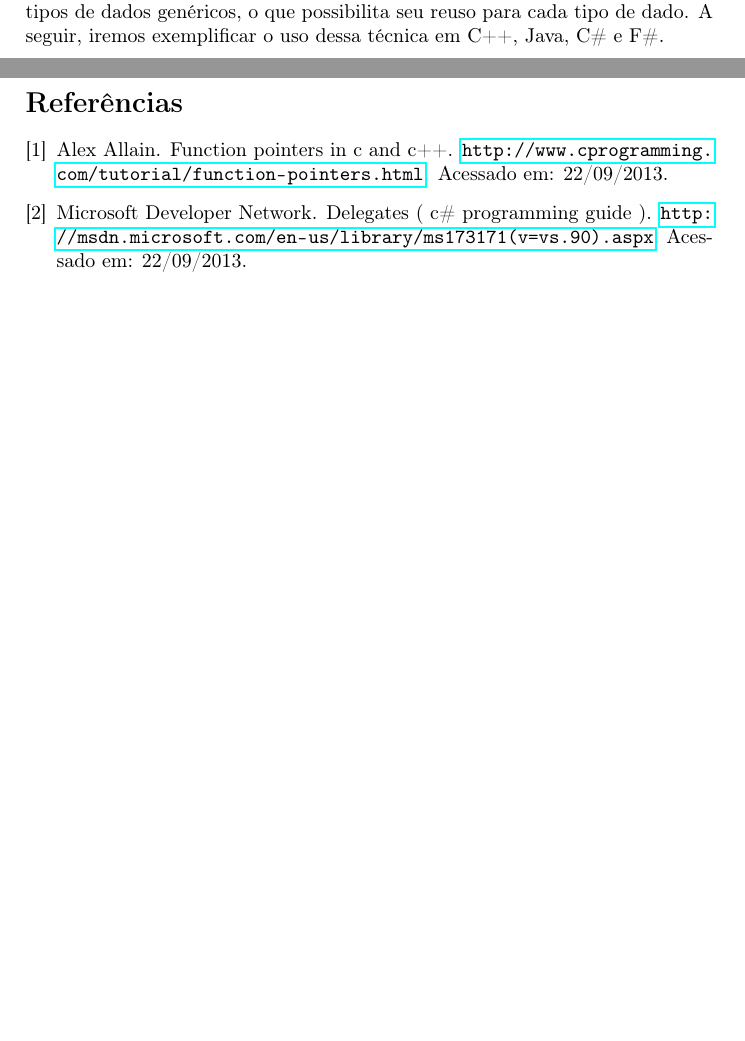
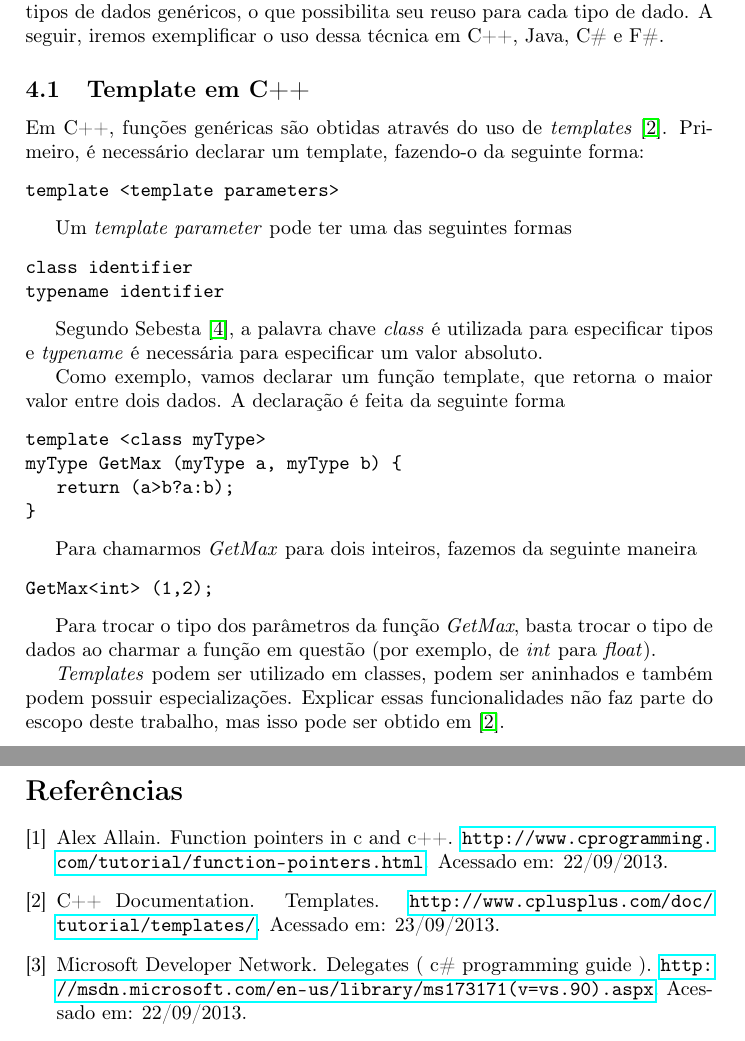
Before and after one commit to QSF/lp-subprograms, a LaTeX document (artigo.tex, which reads generic_subprogramas/generic_subprogramas.tex): two parts of pages 6 and 7 of 7, joined at a grey line, cut so that both start at the same text, the shorter picture padded with empty space. Compiled offline with pdfLaTeX.

Commit message:
Adicionando texto sobre template em c++, referêntes a seção 9.9.

```diff
--- a/generic_subprogramas/generic_subprogramas.tex
+++ b/generic_subprogramas/generic_subprogramas.tex
@@ -12,4 +12,37 @@ Um subprograma polimórfico é algo que pode nos oferecer esse tipo de reuso. Se
 
 Subprogramas com polimorfismo paramétrico são subprogramas que utilizam tipos de dados genéricos, o que possibilita seu reuso para cada tipo de dado. A seguir, iremos exemplificar o uso dessa técnica em C++, Java, C\# e F\#.
 
+\subsection{Template em C++} % (fold)
+\label{sub:template_em_c}
+Em C++, funções genéricas são obtidas através do uso de \emph{templates} \cite{template_cpluplus}. Primeiro, é necessário declarar um template, fazendo-o da seguinte forma:
+\begin{verbatim}
+template <template parameters>
+\end{verbatim}
+
+Um \emph{template parameter} pode ter uma das seguintes formas
+\begin{verbatim}
+class identifier
+typename identifier
+\end{verbatim}
+
+Segundo Sebesta \cite{sebesta}, a palavra chave \emph{class} é utilizada para especificar tipos e \emph{typename} é necessária para especificar um valor absoluto.
+
+Como exemplo, vamos declarar um função template, que retorna o maior valor entre dois dados. A declaração é feita da seguinte forma
+\begin{verbatim}
+template <class myType>
+myType GetMax (myType a, myType b) {
+   return (a>b?a:b);
+}
+\end{verbatim}
+
+Para chamarmos \emph{GetMax} para dois inteiros, fazemos da seguinte maneira
+\begin{verbatim}
+GetMax<int> (1,2);
+\end{verbatim}
+
+Para trocar o tipo dos parâmetros da função \emph{GetMax}, basta trocar o tipo de dados ao charmar a função em questão (por exemplo, de \emph{int} para \emph{float}).
+
+\emph{Templates} podem ser utilizado em classes, podem ser aninhados e também podem possuir especializações. Explicar essas funcionalidades não faz parte do escopo deste trabalho, mas isso pode ser obtido em \cite{template_cpluplus}.
+% subsection template_em_c (end)
+
 % section subprogramas_genericos (end)
```
Also changed, not shown: artigo.bib (+8 -1 lines), artigo.pdf.
